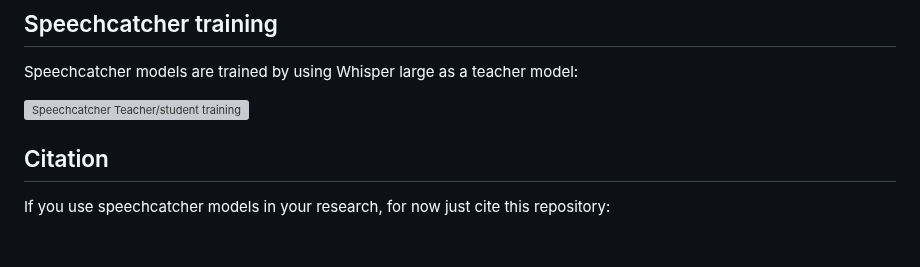
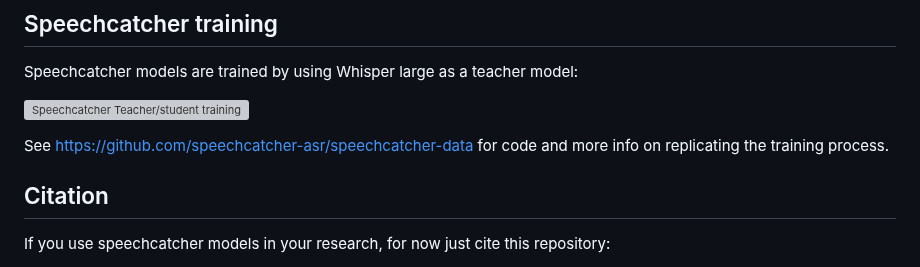
Before and after one commit to speechcatcher-asr/speechcatcher, a Markdown page: README.md, the part around the change. Rendered like a GitHub page; blank space fills up the shorter version; grey boxes are pictures that could not be loaded.

```diff
--- a/README.md
+++ b/README.md
@@ -99,6 +99,8 @@ Speechcatcher models are trained by using Whisper large as a teacher model:
 
 ![Speechcatcher Teacher/student training](https://github.com/speechcatcher-asr/speechcatcher/raw/main/speechcatcher_training.svg)
 
+See [https://github.com/speechcatcher-asr/speechcatcher-data](speechcatcher-data) for code and more info on replicating the training process.
+
 ## Citation
 
 If you use speechcatcher models in your research, for now just cite this repository:
```
